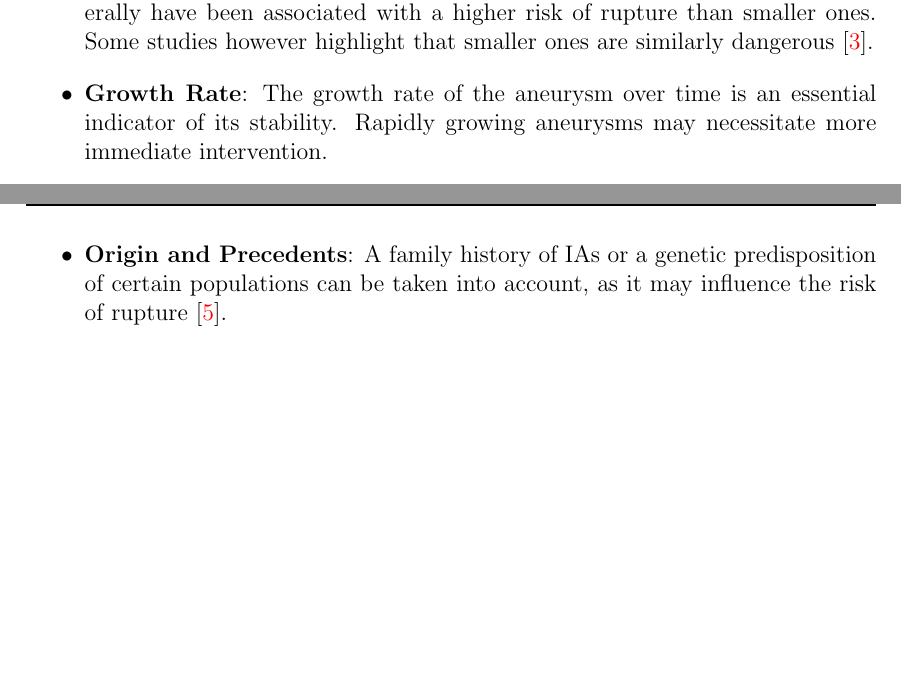
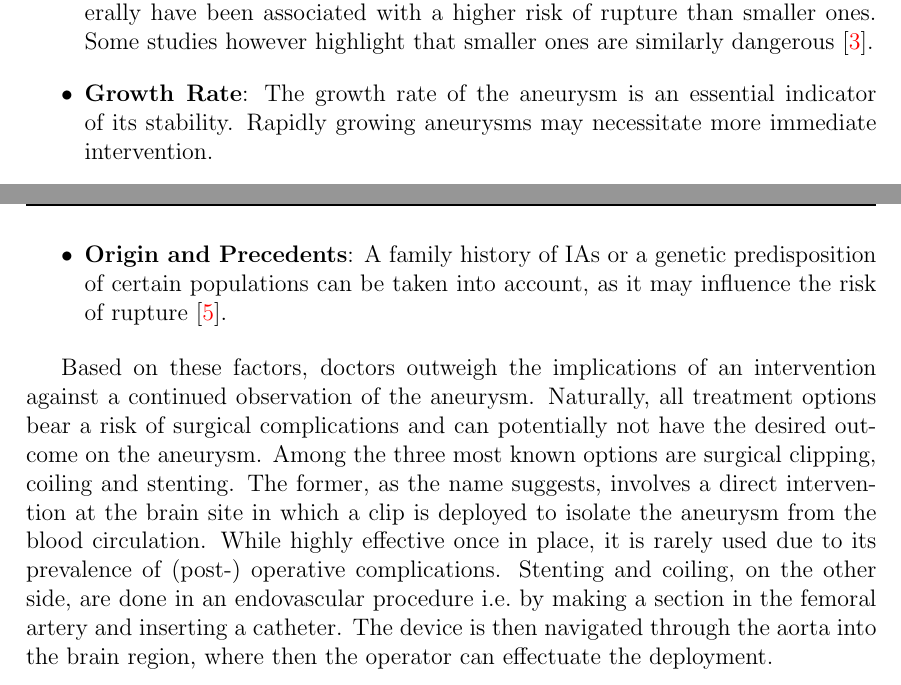
Before and after one commit to pjekenrico/thesis, a LaTeX thesis (Main.tex, which reads introduction/introduction.tex): two parts of pages 13 and 14 of 27, joined at a grey line, cut so that both start at the same text, the shorter picture padded with empty space. Compiled offline with pdfLaTeX.

Commit message:
Update intro

```diff
--- a/introduction/introduction.tex
+++ b/introduction/introduction.tex
@@ -19,6 +17,6 @@
 
 \begin{itemize}
     \setlength\itemsep{0.25cm}
-    \item \textbf{Size}: Larger aneurysms ($>$7mm), especially when generating symptoms, generally have been associated with a higher risk of rupture than smaller ones. Some studies however highlight that smaller ones are similarly dangerous \cite{Pagiola2020}.
-    \item \textbf{Growth Rate}: The growth rate of the aneurysm over time is an essential indicator of its stability. Rapidly growing aneurysms may necessitate more immediate intervention.
+    \item \textbf{Size}: Larger aneurysms ($>$7mm), especially when generating symptoms, generally have been associated with a higher risk of rupture than smaller ones. Some studies however highlight that smaller ones are similarly dangerous~\cite{Pagiola2020}.
+    \item \textbf{Growth Rate}: The growth rate of the aneurysm is an essential indicator of its stability. Rapidly growing aneurysms may necessitate more immediate intervention.
     \item \textbf{Morphology}: IA that feature secondary blebs, also called daughter sacks, imply an additional risk.
@@ -26,7 +24,10 @@
     \item \textbf{Age and Health Status}: Younger patients may accumulate a larger risk of rupture over their life and may handle a clinical intervention better than an elderly patient.
-    \item \textbf{Origin and Precedents}: A family history of IAs or a genetic predisposition of certain populations can be taken into account, as it may influence the risk of rupture \cite{Bijlenga2017}.
+    \item \textbf{Origin and Precedents}: A family history of IAs or a genetic predisposition of certain populations can be taken into account, as it may influence the risk of rupture~\cite{Bijlenga2017}.
 \end{itemize}
 
+Based on these factors, doctors outweigh the implications of an intervention against a continued observation of the aneurysm. Naturally, all treatment options bear a risk of surgical complications and can potentially not have the desired outcome on the aneurysm. Among the three most known options are surgical clipping, coiling and stenting. The former, as the name suggests, involves a direct intervention at the brain site in which a clip is deployed to isolate the aneurysm from the blood circulation. While highly effective once in place, it is rarely used due to its prevalence of (post-) operative complications. Stenting and coiling, on the other side, are done in an endovascular procedure i.e.\ by making a section in the femoral artery and inserting a catheter. The device is then navigated through the aorta into the brain region, where then the operator can effectuate the deployment.
 
+
+\newpage
 \bibliographystyle{elsarticle-num}
 \bibliography{introduction/Biblio}
```
Also changed, not shown: introduction/introduction.tex (14 more changed lines).
